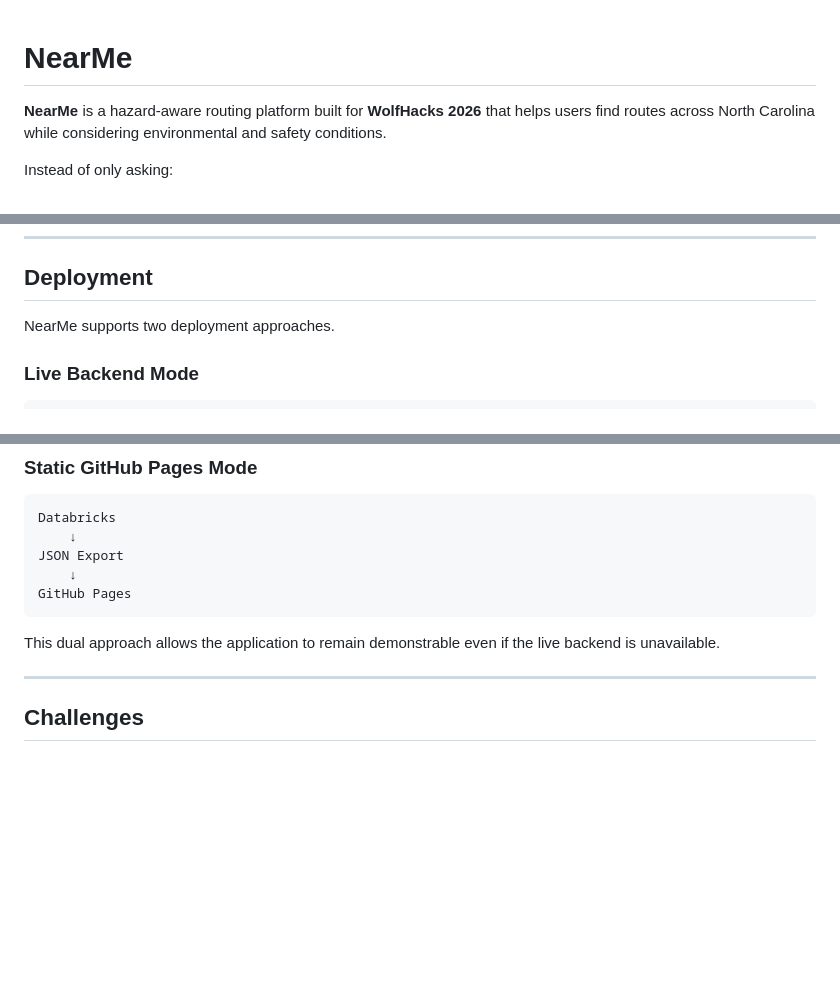
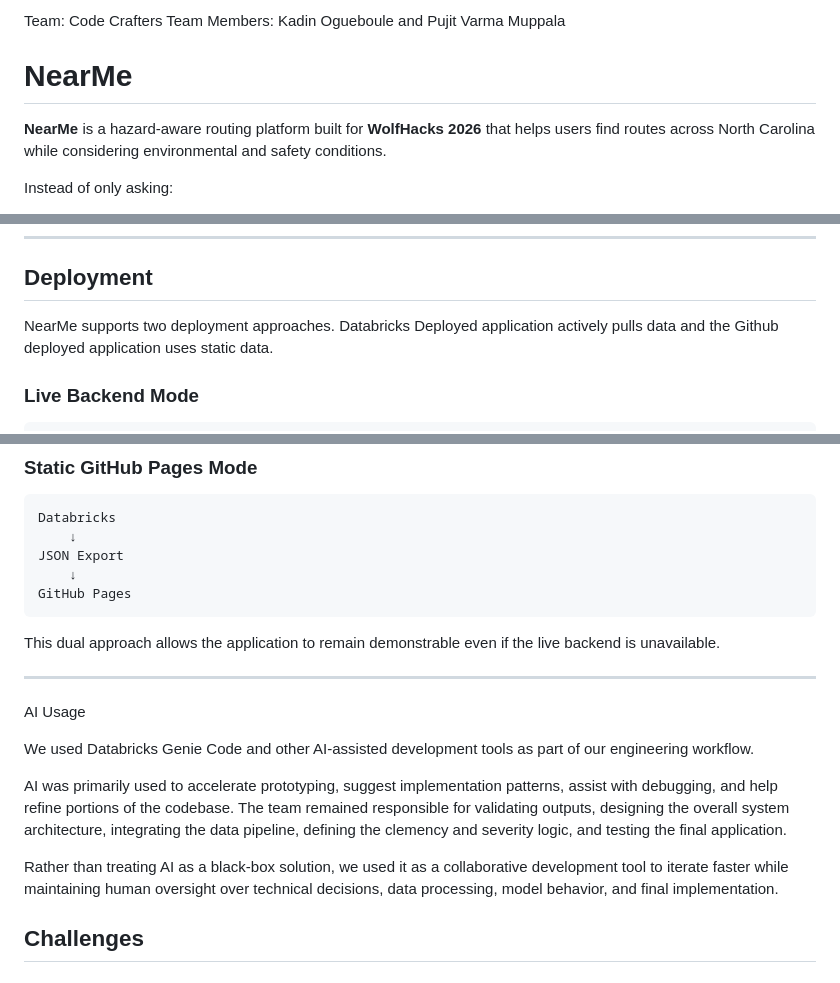
Before and after one commit to Ksogueboule/nearme, a Markdown page: README.md, 3 parts joined by grey strips. Drawn GitHub-style; blank space fills up the shorter version.

Commit message:
Updated Names and AI Usage section in README.md

```diff
--- a/README.md
+++ b/README.md
@@ -1,3 +1,5 @@
+Team: Code Crafters
+Team Members: Kadin Ogueboule and Pujit Varma Muppala
 # NearMe
 
 **NearMe** is a hazard-aware routing platform built for **WolfHacks 2026** that helps users find routes across North Carolina while considering environmental and safety conditions.
@@ -523,6 +525,7 @@ Instead of simply showing hazards, NearMe uses them to answer:
 ## Deployment
 
 NearMe supports two deployment approaches.
+Databricks Deployed application actively pulls data and the Github deployed application uses static data.
 
 ### Live Backend Mode
 
@@ -547,6 +550,14 @@ GitHub Pages
 This dual approach allows the application to remain demonstrable even if the live backend is unavailable.
 
 ---
+
+AI Usage
+
+We used Databricks Genie Code and other AI-assisted development tools as part of our engineering workflow.
+
+AI was primarily used to accelerate prototyping, suggest implementation patterns, assist with debugging, and help refine portions of the codebase. The team remained responsible for validating outputs, designing the overall system architecture, integrating the data pipeline, defining the clemency and severity logic, and testing the final application.
+
+Rather than treating AI as a black-box solution, we used it as a collaborative development tool to iterate faster while maintaining human oversight over technical decisions, data processing, model behavior, and final implementation.
 
 ## Challenges
 
```
